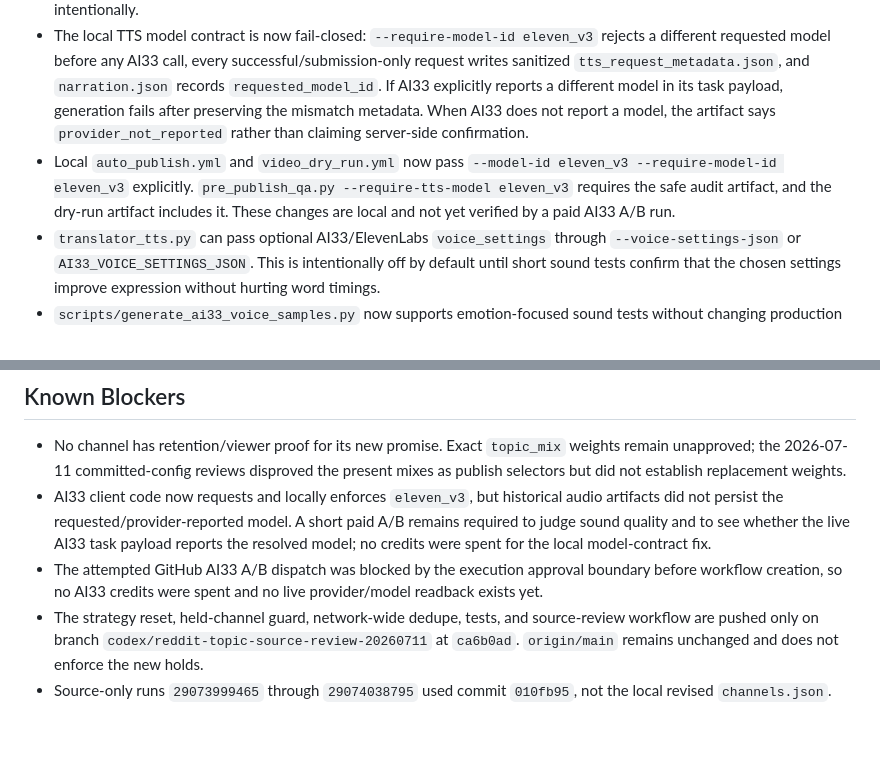
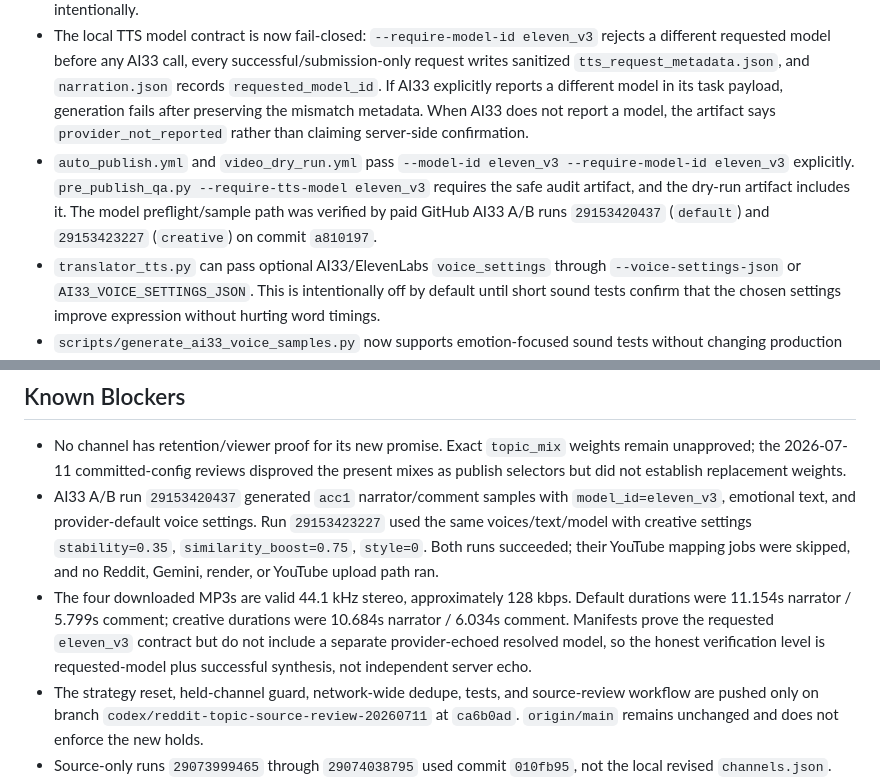
Before and after one commit to webpot-ru/nebula-core-v3, a Markdown page: docs/PROJECT_STATE.md, 2 parts joined by grey strips. Drawn GitHub-style; blank space fills up the shorter version.

```diff
--- a/docs/PROJECT_STATE.md
+++ b/docs/PROJECT_STATE.md
@@ -83,7 +83,7 @@ Current content strategy: the old multilingual translated-Reddit pool has been r
 - `translator_tts.py` now uses `POST https://api.ai33.pro/v3/text-to-speech` with multipart FormData and `xi-api-key`.
 - `translator_tts.py` sends `model_id=eleven_v3` by default; override with `--model-id` or `AI33_TTS_MODEL_ID` only intentionally.
 - The local TTS model contract is now fail-closed: `--require-model-id eleven_v3` rejects a different requested model before any AI33 call, every successful/submission-only request writes sanitized `tts_request_metadata.json`, and `narration.json` records `requested_model_id`. If AI33 explicitly reports a different model in its task payload, generation fails after preserving the mismatch metadata. When AI33 does not report a model, the artifact says `provider_not_reported` rather than claiming server-side confirmation.
-- Local `auto_publish.yml` and `video_dry_run.yml` now pass `--model-id eleven_v3 --require-model-id eleven_v3` explicitly. `pre_publish_qa.py --require-tts-model eleven_v3` requires the safe audit artifact, and the dry-run artifact includes it. These changes are local and not yet verified by a paid AI33 A/B run.
+- `auto_publish.yml` and `video_dry_run.yml` pass `--model-id eleven_v3 --require-model-id eleven_v3` explicitly. `pre_publish_qa.py --require-tts-model eleven_v3` requires the safe audit artifact, and the dry-run artifact includes it. The model preflight/sample path was verified by paid GitHub AI33 A/B runs `29153420437` (`default`) and `29153423227` (`creative`) on commit `a810197`.
 - `translator_tts.py` can pass optional AI33/ElevenLabs `voice_settings` through `--voice-settings-json` or `AI33_VOICE_SETTINGS_JSON`. This is intentionally off by default until short sound tests confirm that the chosen settings improve expression without hurting word timings.
 - `scripts/generate_ai33_voice_samples.py` now supports emotion-focused sound tests without changing production publishing: `--text-style emotional` adds sparse Eleven v3 audio tags such as `[curious]`, `[sighs]`, and `[whispers]`; `--voice-settings-profile creative` sends `{"stability":0.35,"similarity_boost":0.75,"style":0}` for a more expressive first pass; `natural` uses stability `0.50`; `robust` uses stability `0.70`; `default` omits provider settings. Dry-run mode prints the exact sample payloads without spending credits.
 - The expected secret is `AI33_API_KEY`; `A133_API_KEY` is accepted only as a compatibility fallback for older local notes.
@@ -145,8 +145,8 @@ Current content strategy: the old multilingual translated-Reddit pool has been r
 ## Known Blockers
 
 - No channel has retention/viewer proof for its new promise. Exact `topic_mix` weights remain unapproved; the 2026-07-11 committed-config reviews disproved the present mixes as publish selectors but did not establish replacement weights.
-- AI33 client code now requests and locally enforces `eleven_v3`, but historical audio artifacts did not persist the requested/provider-reported model. A short paid A/B remains required to judge sound quality and to see whether the live AI33 task payload reports the resolved model; no credits were spent for the local model-contract fix.
-- The attempted GitHub AI33 A/B dispatch was blocked by the execution approval boundary before workflow creation, so no AI33 credits were spent and no live provider/model readback exists yet.
+- AI33 A/B run `29153420437` generated `acc1` narrator/comment samples with `model_id=eleven_v3`, emotional text, and provider-default voice settings. Run `29153423227` used the same voices/text/model with creative settings `stability=0.35`, `similarity_boost=0.75`, `style=0`. Both runs succeeded; their YouTube mapping jobs were skipped, and no Reddit, Gemini, render, or YouTube upload path ran.
+- The four downloaded MP3s are valid 44.1 kHz stereo, approximately 128 kbps. Default durations were 11.154s narrator / 5.799s comment; creative durations were 10.684s narrator / 6.034s comment. Manifests prove the requested `eleven_v3` contract but do not include a separate provider-echoed resolved model, so the honest verification level is requested-model plus successful synthesis, not independent server echo.
 - The strategy reset, held-channel guard, network-wide dedupe, tests, and source-review workflow are pushed only on branch `codex/reddit-topic-source-review-20260711` at `ca6b0ad`. `origin/main` remains unchanged and does not enforce the new holds.
 - Source-only runs `29073999465` through `29074038795` used commit `010fb95`, not the local revised `channels.json`. They therefore validate Reddit access and old-family source behavior only. Across 12 queues, only eight unique candidates appeared and four unique stories were selected; generic AITA repeated across `acc1/acc4/acc5/acc7`, while source-incomplete OutOfTheLoop questions repeated across `acc3/acc4/acc6`.
 - Committed-config runs `29152777746` through `29152780145` used `ca6b0ad`, config SHA-256 `588466d4e6250328660a17f19fa8cb84462f82ccbca7934125d10b39184f56e1`, `AI_QUALITY_CHECK=0`, separate `week`/`month` windows, one subreddit per family, ten posts maximum per source, no history write, and no Gemini/AI33/render/YouTube. They produced 63 queue entries but only 19 unique posts; 28 entries were link-dependent and the same two posts won all 12 runs.
```
Also changed, not shown: docs/README.md (+2 -0 lines).
